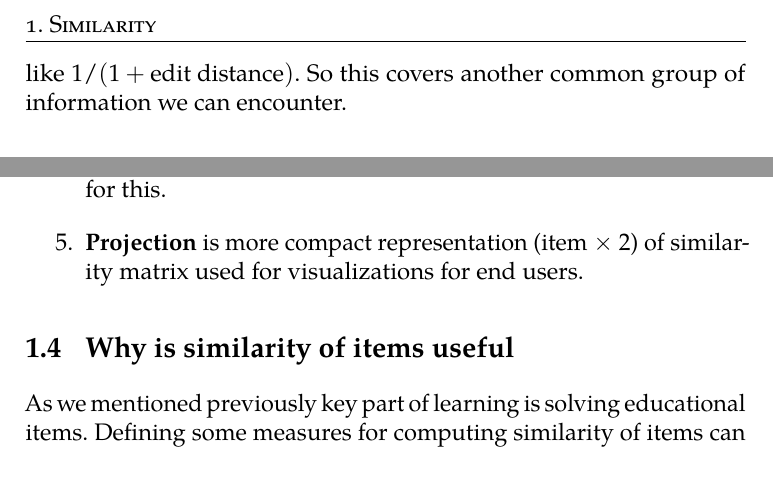
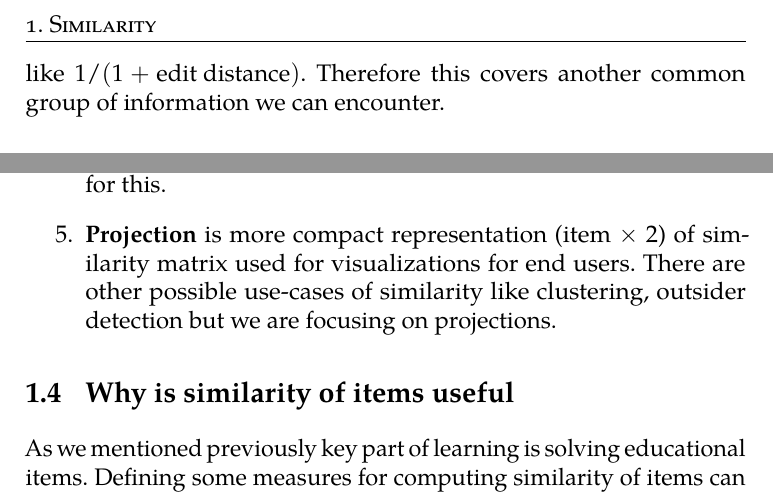
Before and after one commit to Linzee/tmsei_thesis, a LaTeX thesis (fi-pdflatex.tex): two parts of page 18 of 50, joined at a grey line, cut so that both start at the same text. The pictures show the PDF file fi-pdflatex.pdf that the author committed with the source.

```diff
--- a/fi-pdflatex.tex
+++ b/fi-pdflatex.tex
@@ -204,7 +204,7 @@
 
 % Edit distance
 
-Another possible way to measuring similarity is counting edits which would convert one item to another. This is called edit distance and there are standard ways of computing it for both strings and trees. Edit distance can be then converted into similarity using something like $1 / (1 + \text{edit distance})$. So this covers another common group of information we can encounter.
+Another possible way to measuring similarity is counting edits which would convert one item to another. This is called edit distance and there are standard ways of computing it for both strings and trees. Edit distance can be then converted into similarity using something like $1 / (1 + \text{edit distance})$. Therefore this covers another common group of information we can encounter.
 
 % > > Standard pipeline
 
@@ -222,7 +222,7 @@
   \item
     \textbf{Dimensionality reduction} is used to transform similarity matrix into a projection. Techniques like PCA or t-SNE may be used for this.
   \item
-    \textbf{Projection} is more compact representation (item $\times$ 2) of similarity matrix used for visualizations for end users.
+    \textbf{Projection} is more compact representation (item $\times$ 2) of similarity matrix used for visualizations for end users. There are other possible use-cases of similarity like clustering, outsider detection but we are focusing on projections.
 \end{enumerate}
 
 % > Why is similarity of items useful
```
Also changed, not shown: fi-pdflatex.pdf, fi-pdflatex.tex (6 more changed lines).
